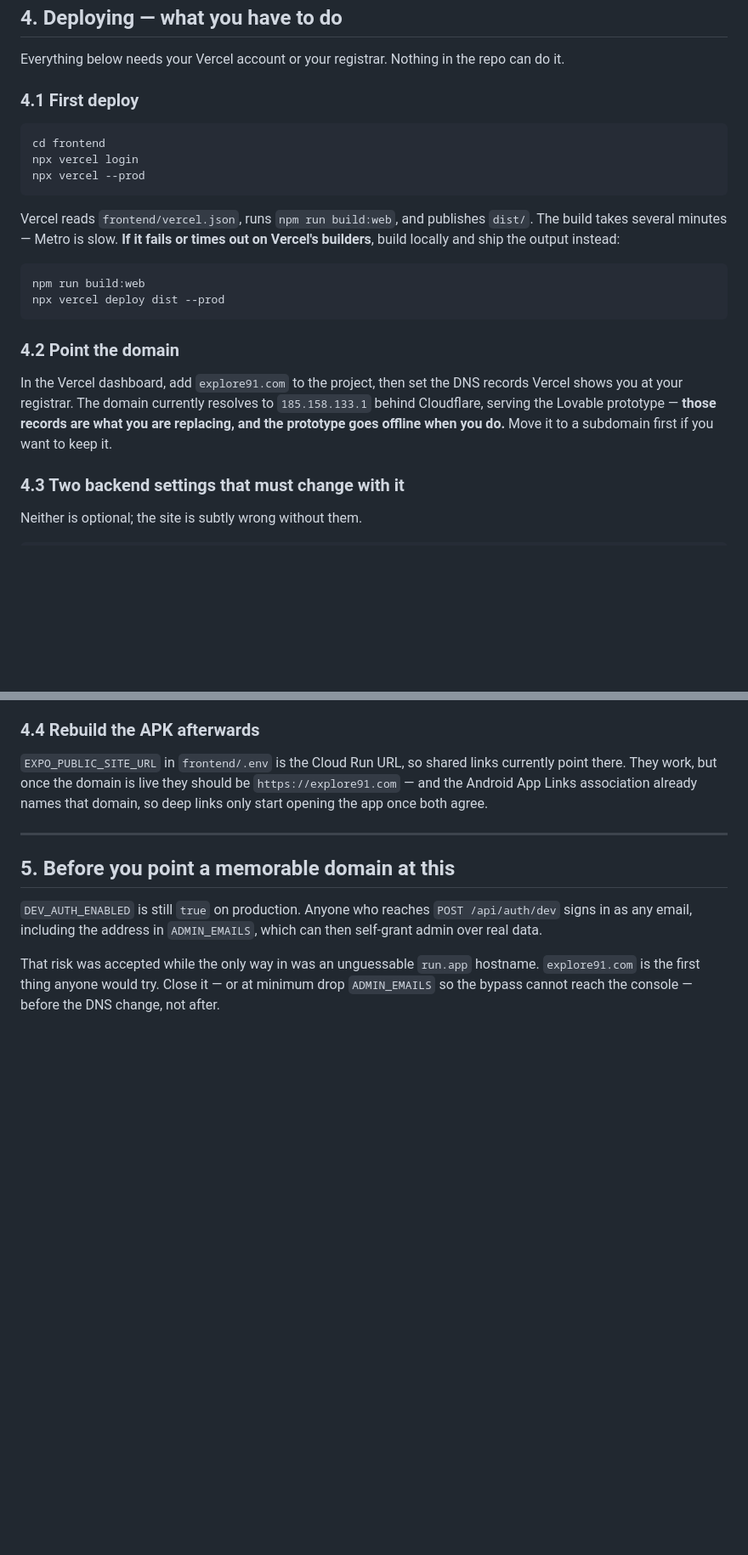
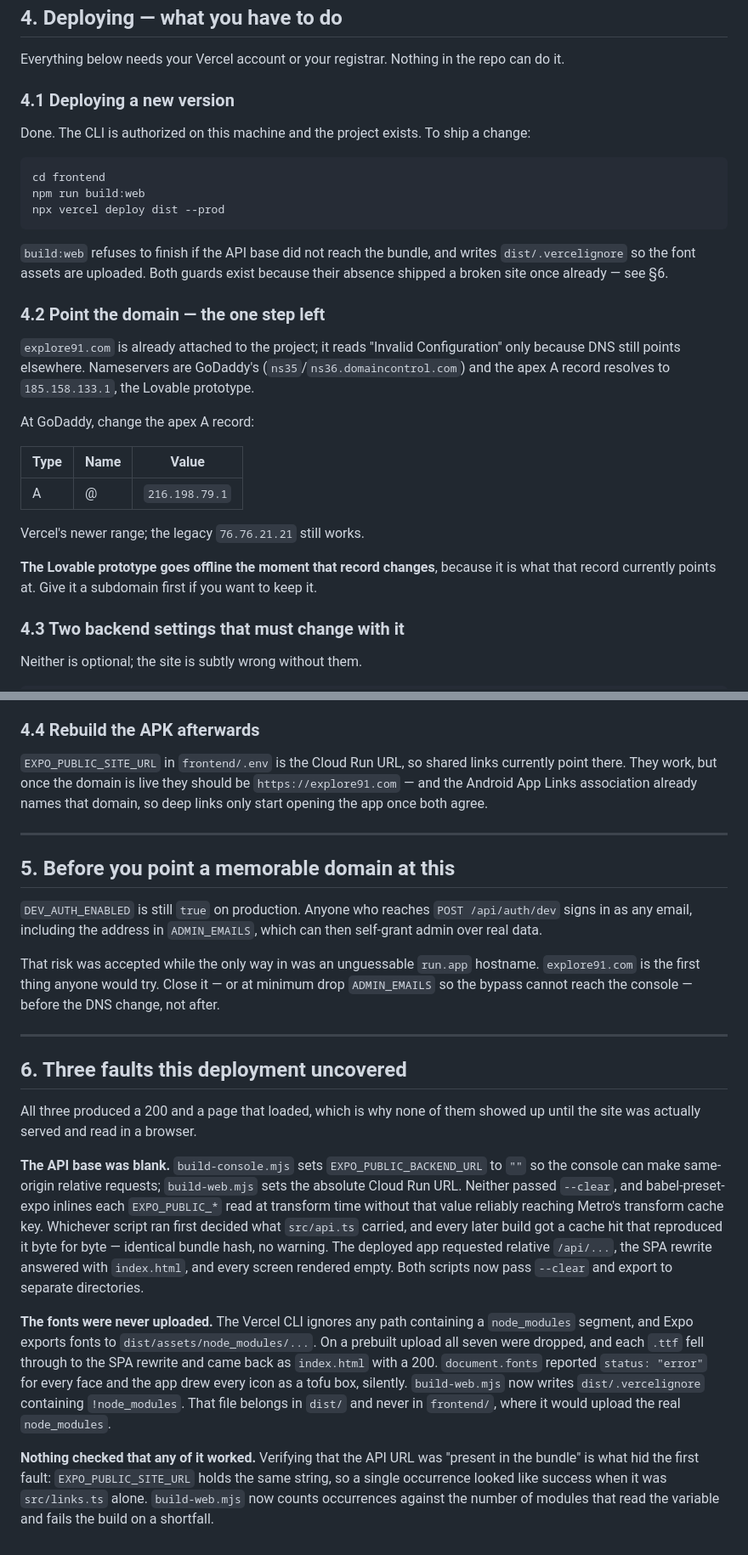
Before and after one commit to ride91tech/explore91, a Markdown page: docs/VERCEL_WEB_HOSTING.md, 2 parts joined by grey strips. Shown at 85% size. Drawn GitHub-style; blank space fills up the shorter version.

Commit message:
Record the live deployment and the one DNS record still outstanding
The doc said "configured, not deployed". It is now live at
explore91.vercel.app under team tech91, project explore91, with
explore91.com already attached and waiting on DNS.

Adds section 6 on the three silent faults the deployment uncovered, since
each one returned a 200 and a page that loaded, and the one that hid the
others was verifying the API URL was "present" rather than counting it.

Co-Authored-By: Claude Opus 5 <noreply@anthropic.com>

````diff
--- a/docs/VERCEL_WEB_HOSTING.md
+++ b/docs/VERCEL_WEB_HOSTING.md
@@ -73,30 +75,39 @@ have no rate limiting at all, so the extra hop costs nothing there.
 Everything below needs your Vercel account or your registrar. Nothing in the
 repo can do it.
 
-### 4.1 First deploy
+### 4.1 Deploying a new version
+
+Done. The CLI is authorized on this machine and the project exists. To ship a
+change:
 
 ```bash
 cd frontend
-npx vercel login
-npx vercel --prod
-```
-
-Vercel reads `frontend/vercel.json`, runs `npm run build:web`, and publishes
-`dist/`. The build takes several minutes — Metro is slow. **If it fails or times
-out on Vercel's builders**, build locally and ship the output instead:
-
-```bash
 npm run build:web
 npx vercel deploy dist --prod
 ```
 
-### 4.2 Point the domain
+`build:web` refuses to finish if the API base did not reach the bundle, and
+writes `dist/.vercelignore` so the font assets are uploaded. Both guards exist
+because their absence shipped a broken site once already — see §6.
 
-In the Vercel dashboard, add `explore91.com` to the project, then set the DNS
-records Vercel shows you at your registrar. The domain currently resolves to
-`185.158.133.1` behind Cloudflare, serving the Lovable prototype — **those
-records are what you are replacing, and the prototype goes offline when you
-do.** Move it to a subdomain first if you want to keep it.
+### 4.2 Point the domain — the one step left
+
+`explore91.com` is already attached to the project; it reads "Invalid
+Configuration" only because DNS still points elsewhere. Nameservers are
+GoDaddy's (`ns35`/`ns36.domaincontrol.com`) and the apex A record resolves to
+`185.158.133.1`, the Lovable prototype.
+
+At GoDaddy, change the apex A record:
+
+| Type | Name | Value |
+|---|---|---|
+| A | @ | `216.198.79.1` |
+
+Vercel's newer range; the legacy `76.76.21.21` still works.
+
+**The Lovable prototype goes offline the moment that record changes**, because
+it is what that record currently points at. Give it a subdomain first if you
+want to keep it.
 
 ### 4.3 Two backend settings that must change with it
 
@@ -149,3 +160,36 @@ That risk was accepted while the only way in was an unguessable `run.app`
 hostname. `explore91.com` is the first thing anyone would try. Close it — or at
 minimum drop `ADMIN_EMAILS` so the bypass cannot reach the console — before the
 DNS change, not after.
+
+---
+
+## 6. Three faults this deployment uncovered
+
+All three produced a 200 and a page that loaded, which is why none of them
+showed up until the site was actually served and read in a browser.
+
+**The API base was blank.** `build-console.mjs` sets
+`EXPO_PUBLIC_BACKEND_URL` to `""` so the console can make same-origin relative
+requests; `build-web.mjs` sets the absolute Cloud Run URL. Neither passed
+`--clear`, and babel-preset-expo inlines each `EXPO_PUBLIC_*` read at
+transform time without that value reliably reaching Metro's transform cache
+key. Whichever script ran first decided what `src/api.ts` carried, and every
+later build got a cache hit that reproduced it byte for byte — identical
+bundle hash, no warning. The deployed app requested relative `/api/...`, the
+SPA rewrite answered with `index.html`, and every screen rendered empty.
+Both scripts now pass `--clear` and export to separate directories.
+
+**The fonts were never uploaded.** The Vercel CLI ignores any path containing
+a `node_modules` segment, and Expo exports fonts to
+`dist/assets/node_modules/...`. On a prebuilt upload all seven were dropped,
+and each `.ttf` fell through to the SPA rewrite and came back as `index.html`
+with a 200. `document.fonts` reported `status: "error"` for every face and the
+app drew every icon as a tofu box, silently. `build-web.mjs` now writes
+`dist/.vercelignore` containing `!node_modules`. That file belongs in `dist/`
+and never in `frontend/`, where it would upload the real `node_modules`.
+
+**Nothing checked that any of it worked.** Verifying that the API URL was
+"present in the bundle" is what hid the first fault: `EXPO_PUBLIC_SITE_URL`
+holds the same string, so a single occurrence looked like success when it was
+`src/links.ts` alone. `build-web.mjs` now counts occurrences against the
+number of modules that read the variable and fails the build on a shortfall.
````
Also changed, not shown: other parts of docs/VERCEL_WEB_HOSTING.md (+4 -2 lines).
